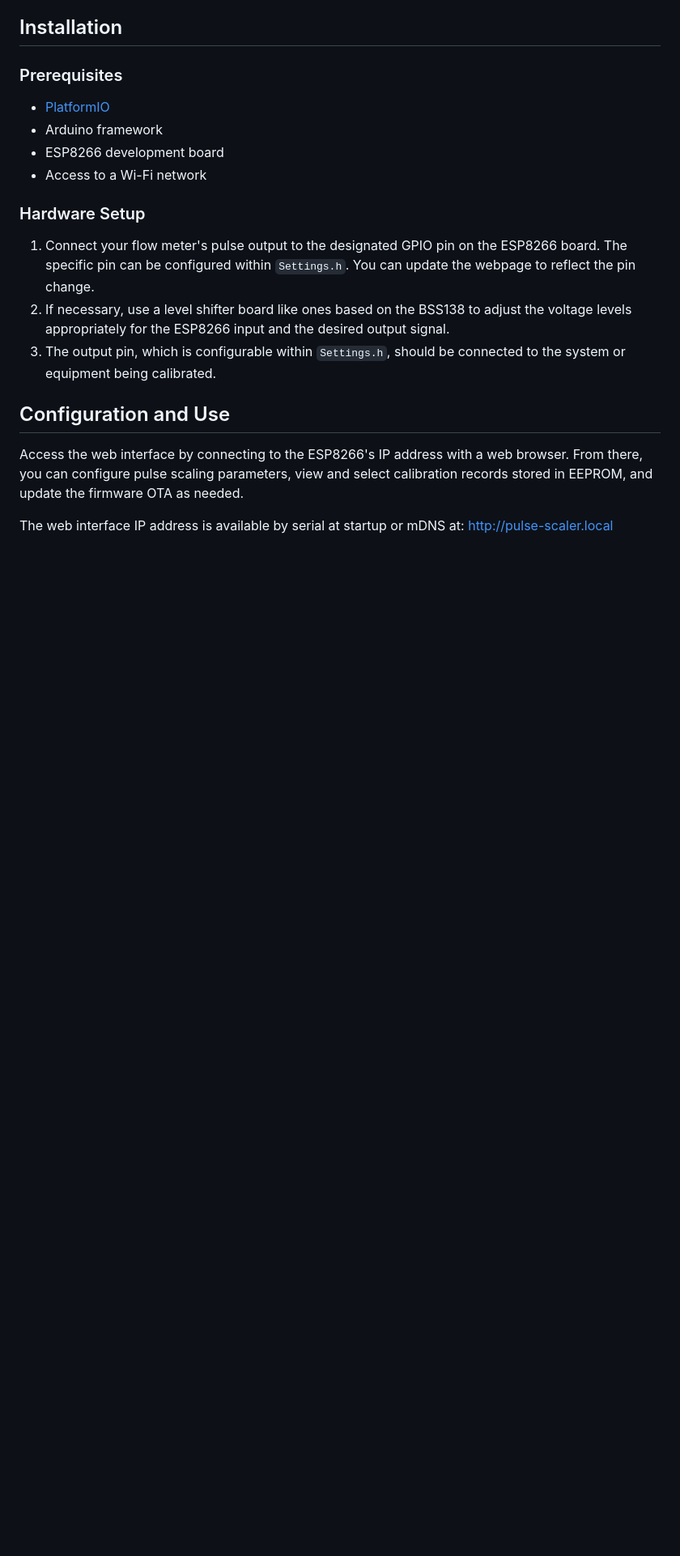
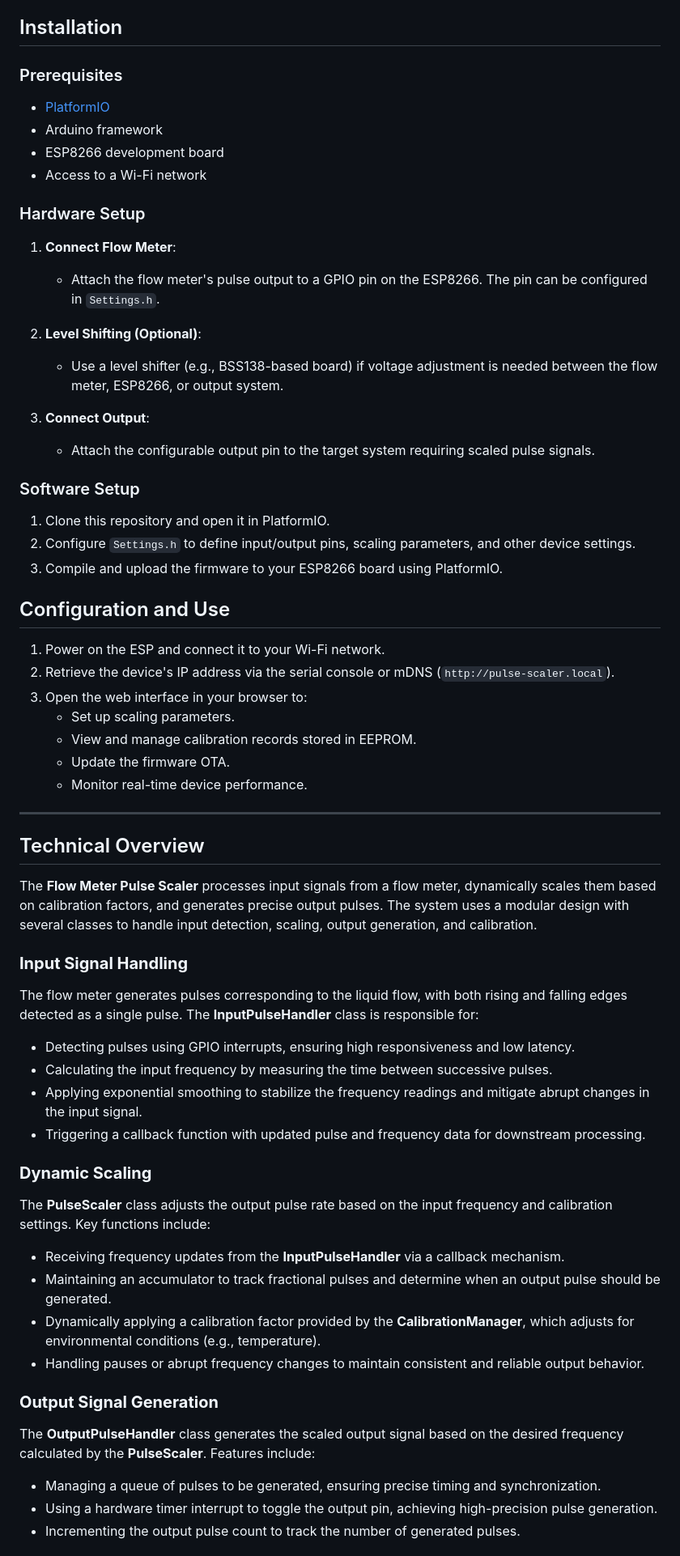
Before and after one commit to wonderful123/ESP32-Flow-Meter-Pulse-Multipler, a Markdown page: README.md, the part around the change printed below. Shown: that part at 81% size. Drawn GitHub-style; blank space fills up the shorter version.

Commit message:
add technical information

```diff
--- a/README.md
+++ b/README.md
@@ -31,12 +60,60 @@ The Flow Meter Pulse Scaler is an embedded project designed to calibrate flow me
 
 ### Hardware Setup
 
-1. Connect your flow meter's pulse output to the designated GPIO pin on the ESP8266 board. The specific pin can be configured within `Settings.h`. You can update the webpage to reflect the pin change.
-2. If necessary, use a level shifter board like ones based on the BSS138 to adjust the voltage levels appropriately for the ESP8266 input and the desired output signal.
-3. The output pin, which is configurable within `Settings.h`, should be connected to the system or equipment being calibrated.
+1. **Connect Flow Meter**:
+   - Attach the flow meter's pulse output to a GPIO pin on the ESP8266. The pin can be configured in `Settings.h`.
+
+2. **Level Shifting (Optional)**:
+   - Use a level shifter (e.g., BSS138-based board) if voltage adjustment is needed between the flow meter, ESP8266, or output system.
+
+3. **Connect Output**:
+   - Attach the configurable output pin to the target system requiring scaled pulse signals.
+
+### Software Setup
+
+1. Clone this repository and open it in PlatformIO.
+2. Configure `Settings.h` to define input/output pins, scaling parameters, and other device settings.
+3. Compile and upload the firmware to your ESP8266 board using PlatformIO.
 
 ## Configuration and Use
 
-Access the web interface by connecting to the ESP8266's IP address with a web browser. From there, you can configure pulse scaling parameters, view and select calibration records stored in EEPROM, and update the firmware OTA as needed.
+1. Power on the ESP and connect it to your Wi-Fi network.
+2. Retrieve the device's IP address via the serial console or mDNS (`http://pulse-scaler.local`).
+3. Open the web interface in your browser to:
+   - Set up scaling parameters.
+   - View and manage calibration records stored in EEPROM.
+   - Update the firmware OTA.
+   - Monitor real-time device performance.
 
-The web interface IP address is available by serial at startup or mDNS at: http://pulse-scaler.local
+---
+
+## Technical Overview
+
+The **Flow Meter Pulse Scaler** processes input signals from a flow meter, dynamically scales them based on calibration factors, and generates precise output pulses. The system uses a modular design with several classes to handle input detection, scaling, output generation, and calibration.
+
+### **Input Signal Handling**
+
+The flow meter generates pulses corresponding to the liquid flow, with both rising and falling edges detected as a single pulse. The **InputPulseHandler** class is responsible for:
+
+- Detecting pulses using GPIO interrupts, ensuring high responsiveness and low latency.
+- Calculating the input frequency by measuring the time between successive pulses.
+- Applying exponential smoothing to stabilize the frequency readings and mitigate abrupt changes in the input signal.
+- Triggering a callback function with updated pulse and frequency data for downstream processing.
+
+### **Dynamic Scaling**
+
+The **PulseScaler** class adjusts the output pulse rate based on the input frequency and calibration settings. Key functions include:
+
+- Receiving frequency updates from the **InputPulseHandler** via a callback mechanism.
+- Maintaining an accumulator to track fractional pulses and determine when an output pulse should be generated.
+- Dynamically applying a calibration factor provided by the **CalibrationManager**, which adjusts for environmental conditions (e.g., temperature).
+- Handling pauses or abrupt frequency changes to maintain consistent and reliable output behavior.
+
+### **Output Signal Generation**
+
+The **OutputPulseHandler** class generates the scaled output signal based on the desired frequency calculated by the **PulseScaler**. Features include:
+
+- Managing a queue of pulses to be generated, ensuring precise timing and synchronization.
+- Using a hardware timer interrupt to toggle the output pin, achieving high-precision pulse generation.
+- Incrementing the output pulse count to track the number of generated pulses.
+
```
Also changed, not shown: other parts of README.md (+62 -8 lines).
